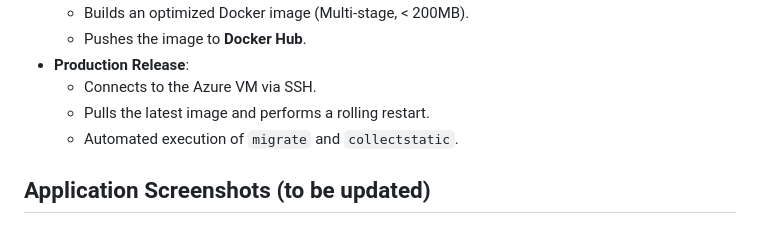
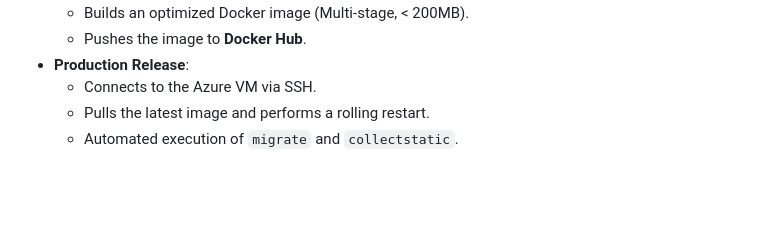
Before and after one commit to AzamatAbraev/DSCC_CW_DiscussionForum_00016438, a Markdown page: README.md, the part around the change. GitHub-like rendering; blank space fills up the shorter version.

Commit message:
final git update - fix

```diff
--- a/README.md
+++ b/README.md
@@ -85,5 +85,3 @@ The deployment is fully automated via GitHub Actions (`.github/workflows/deploy.
   * Connects to the Azure VM via SSH.
   * Pulls the latest image and performs a rolling restart.
   * Automated execution of `migrate` and `collectstatic`.
-
-## Application Screenshots (to be updated)
```
